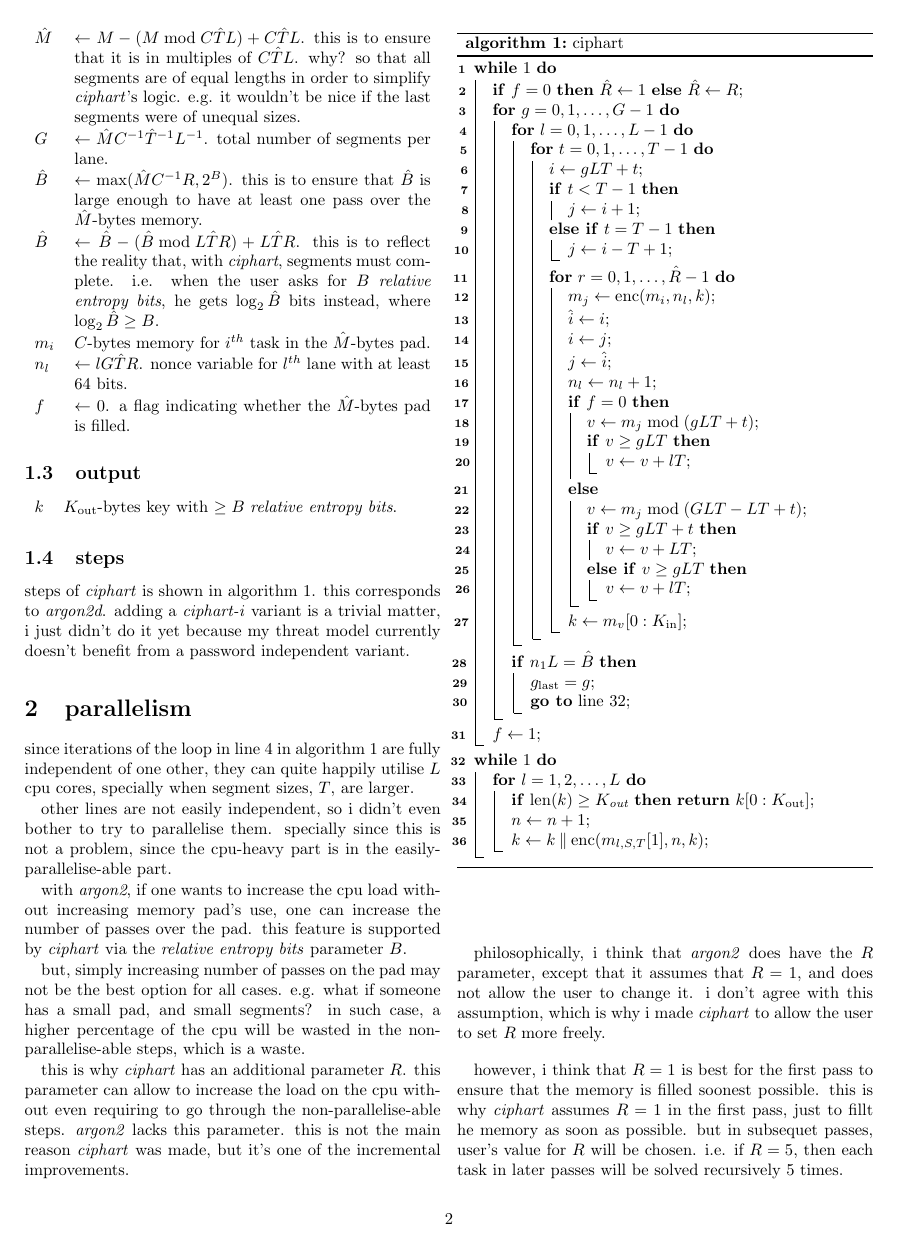
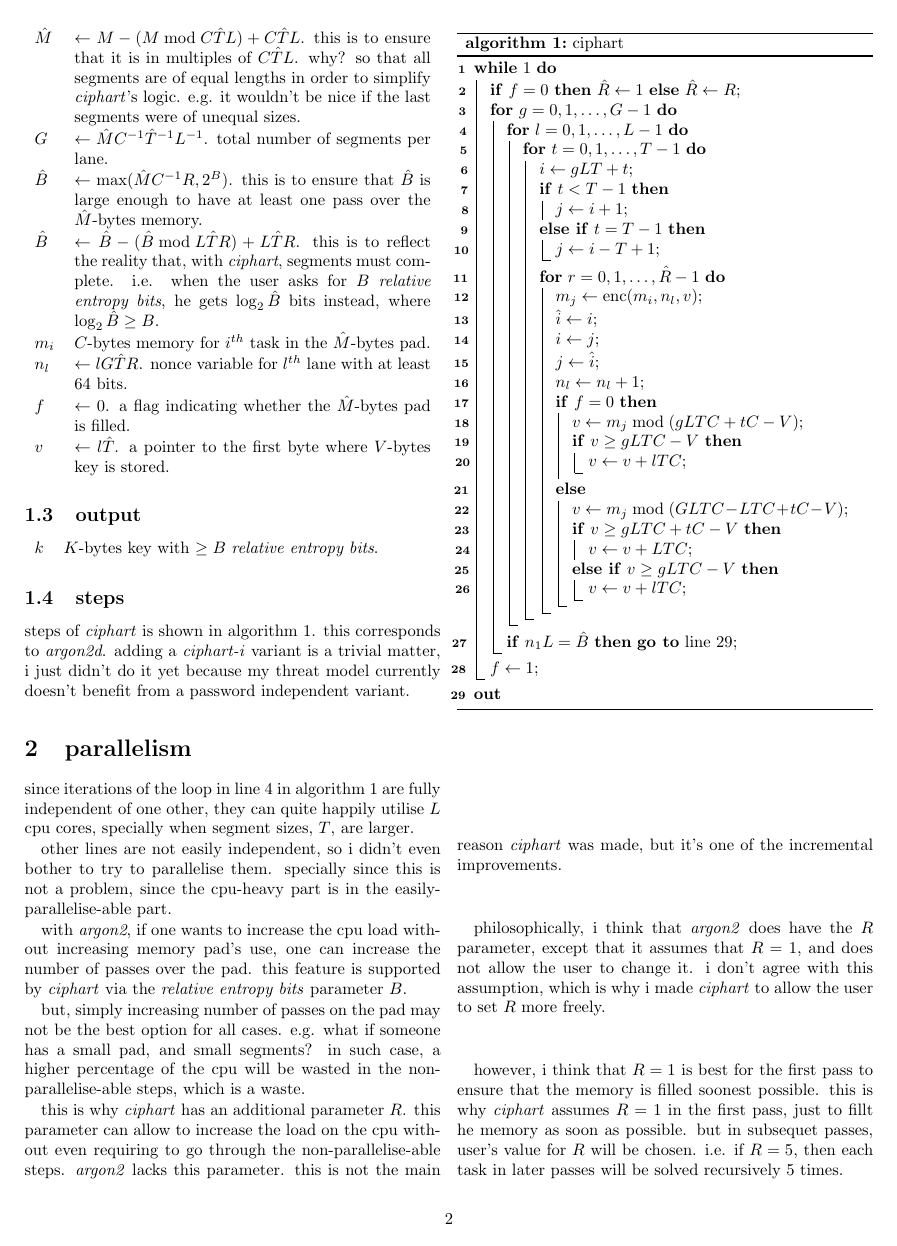
Before and after one commit to Al-Caveman/ciphart-paper, a LaTeX document (ciphart.tex): page 2 of 3. Compiled offline with pdfLaTeX.

Commit message:
time to add method to get initial V-bytes key from password, and another method for spit K-bytes key out.

```diff
--- a/ciphart.tex
+++ b/ciphart.tex
@@ -9,7 +9,6 @@
 \DeclareMathOperator{\enc}{enc}
 \DeclareMathOperator{\maxf}{max}
 \DeclareMathOperator{\len}{len}
-\DeclareMathOperator{\newkey}{newkey}
 \renewcommand{\contentsname}{content}
 \makeatletter
 \def\myrulefill{%
@@ -155,11 +154,13 @@ scripts, henceforth it has some fluff to treat mankind with dignity.
                     at least $64$ bits.\\
     $f$         & $\gets 0$.  a flag indicating whether the $\hat M$-bytes
                     pad is filled.\\
+    $v$         & $\gets l\hat T$.  a pointer to the first byte where
+                    $V$-bytes key is stored.\\
 \end{tabularx}
 
 \subsection{output}
 \begin{tabular}{ll}
-$k$ & $K_{\text{out}}$-bytes key with $\ge B$ \emph{relative entropy
+$k$ & $K$-bytes key with $\ge B$ \emph{relative entropy
         bits}.\\
 \end{tabular}
 
@@ -182,42 +183,32 @@ from a password independent variant.
                     $j \gets i - T + 1$\;
                 }
                 \For{$r=0, 1, \ldots, \hat R-1$}{
-                    $m_j \gets \enc(m_i, n_l, k)$\;
+                    $m_j \gets \enc(m_i, n_l, v)$\;
                     $\hat i \gets i$\;
                     $i \gets j$\;
                     $j \gets \hat i$\;
                     $n_l \gets n_l + 1$\;
                     \uIf{$f = 0$}{
-                        $v \gets m_j \bmod (gLT + t)$\;
-                        \If{$v \ge gLT$}{
-                            $v \gets v + lT$\;
+                        $v \gets m_j \bmod (gLTC + tC - V)$\;
+                        \If{$v \ge gLTC - V$}{
+                            $v \gets v + lTC$\;
                         }
                     }\Else{
-                        $v \gets m_j \bmod (GLT - LT + t)$\;
-                        \uIf{$v \ge gLT + t$}{
-                            $v \gets v + LT$\;
-                        }\ElseIf{$v \ge gLT$}{
-                            $v \gets v + lT$\;
+                        $v \gets m_j \bmod (GLTC - LTC + tC - V)$\;
+                        \uIf{$v \ge gLTC + tC - V$}{
+                            $v \gets v + LTC$\;
+                        }\ElseIf{$v \ge gLTC - V$}{
+                            $v \gets v + lTC$\;
                         }
                     }
-                    $k \gets m_v[0:K_{\text{in}}]$\;\label{ciphart_newkey}
                 }
             }
         }
-        \If{$n_1L = \hat B$}{
-            $g_{\text{last}} = g$\;
-            \textbf{go to} \cref{ciphart_out}\;
-        }
+        \lIf{$n_1L = \hat B$}{\textbf{go to} \cref{ciphart_out}}
     }
     $f \gets 1$\;
 }
-\While{$1$}{\label{ciphart_out}
-    \For{$l=1, 2, \ldots, L$}{
-        \lIf{$\len(k) \ge K_{\text{out}}$}{\Return $k[0:K_{\text{out}}]$}
-        $n \gets n + 1$\;
-        $k \gets k \mathbin\Vert \enc(m_{l,S,T}[1], n, k)$\;
-    }
-}
+\textbf{out}\label{ciphart_out}
 \caption{ciphart}
 \label{alg_ciphart}
 \end{algorithm}
```
Also changed, not shown: ciphart.pdf, ciphart.tex (10 more changed lines).
